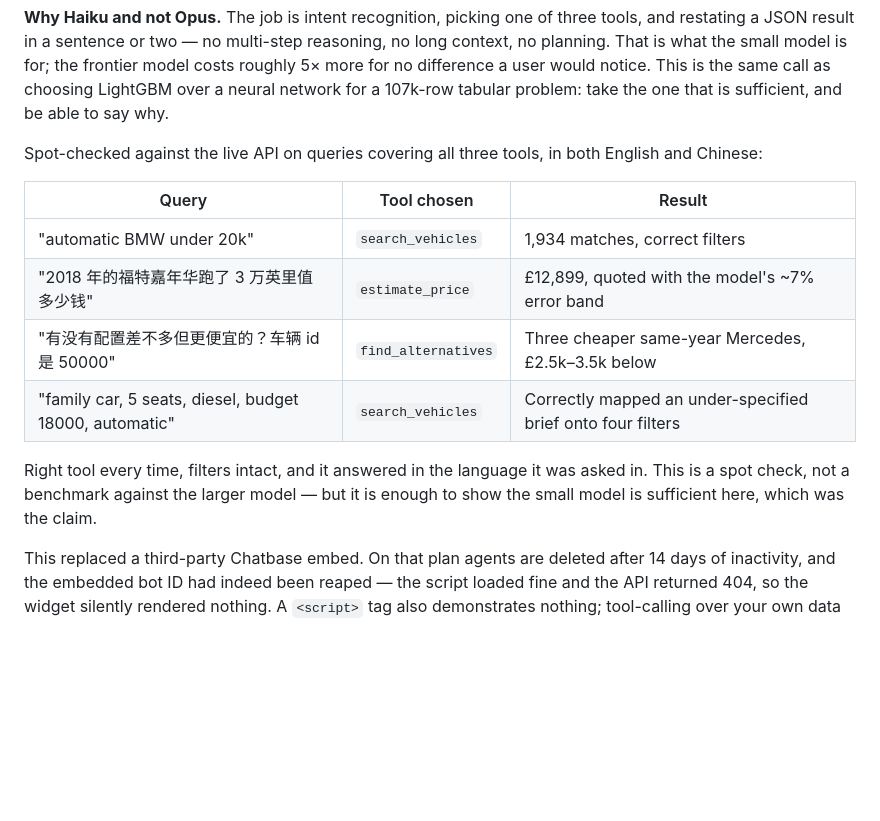
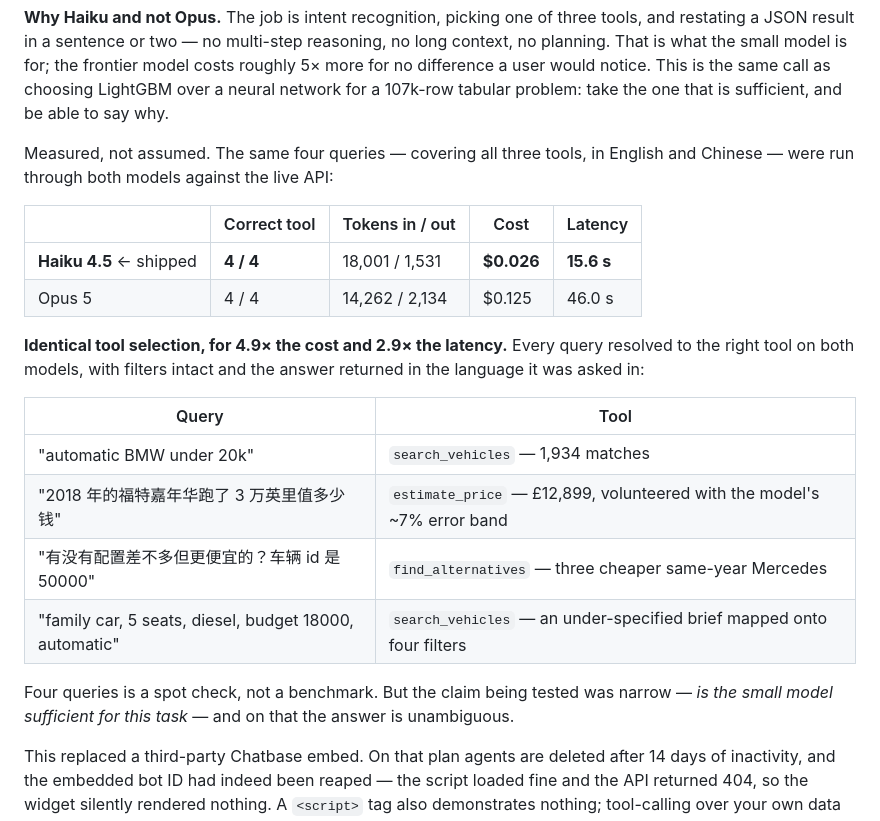
Before and after one commit to wanghuirudata/car-recommendation, a Markdown page: README.md, the part around the change. Drawn GitHub-style; blank space fills up the shorter version.

Commit message:
Run the model comparison the previous commit called for
Same four queries through both models against the live API, instrumenting
tool dispatch and token usage:

                  correct tool   tokens in/out    cost    latency
  Haiku 4.5            4/4       18,001/1,531   $0.026     15.6s
  Opus 5               4/4       14,262/2,134   $0.125     46.0s

Identical tool selection for 4.9x the cost and 2.9x the latency. Opus
spends fewer input tokens and more output tokens, but lands on the same
three tools with the same filters.

Four queries is a spot check, not a benchmark, and the README says so. The
claim under test was narrow - whether the small model is sufficient here -
and the answer is unambiguous.

Co-Authored-By: Claude Opus 5 <noreply@anthropic.com>

```diff
--- a/README.md
+++ b/README.md
@@ -165,19 +165,28 @@ frontier model costs roughly 5× more for no difference a user would notice. Thi
 is the same call as choosing LightGBM over a neural network for a 107k-row
 tabular problem: take the one that is sufficient, and be able to say why.
 
-Spot-checked against the live API on queries covering all three tools, in both
-English and Chinese:
+Measured, not assumed. The same four queries — covering all three tools, in
+English and Chinese — were run through both models against the live API:
 
-| Query | Tool chosen | Result |
-|---|---|---|
-| "automatic BMW under 20k" | `search_vehicles` | 1,934 matches, correct filters |
-| "2018 年的福特嘉年华跑了 3 万英里值多少钱" | `estimate_price` | £12,899, quoted with the model's ~7% error band |
-| "有没有配置差不多但更便宜的？车辆 id 是 50000" | `find_alternatives` | Three cheaper same-year Mercedes, £2.5k–3.5k below |
-| "family car, 5 seats, diesel, budget 18000, automatic" | `search_vehicles` | Correctly mapped an under-specified brief onto four filters |
+| | Correct tool | Tokens in / out | Cost | Latency |
+|---|---|---|---|---|
+| **Haiku 4.5** ← shipped | **4 / 4** | 18,001 / 1,531 | **$0.026** | **15.6 s** |
+| Opus 5 | 4 / 4 | 14,262 / 2,134 | $0.125 | 46.0 s |
 
-Right tool every time, filters intact, and it answered in the language it was
-asked in. This is a spot check, not a benchmark against the larger model — but
-it is enough to show the small model is sufficient here, which was the claim.
+**Identical tool selection, for 4.9× the cost and 2.9× the latency.** Every
+query resolved to the right tool on both models, with filters intact and the
+answer returned in the language it was asked in:
+
+| Query | Tool |
+|---|---|
+| "automatic BMW under 20k" | `search_vehicles` — 1,934 matches |
+| "2018 年的福特嘉年华跑了 3 万英里值多少钱" | `estimate_price` — £12,899, volunteered with the model's ~7% error band |
+| "有没有配置差不多但更便宜的？车辆 id 是 50000" | `find_alternatives` — three cheaper same-year Mercedes |
+| "family car, 5 seats, diesel, budget 18000, automatic" | `search_vehicles` — an under-specified brief mapped onto four filters |
+
+Four queries is a spot check, not a benchmark. But the claim being tested was
+narrow — *is the small model sufficient for this task* — and on that the answer
+is unambiguous.
 
 This replaced a third-party Chatbase embed. On that plan agents are deleted
 after 14 days of inactivity, and the embedded bot ID had indeed been reaped —
```
